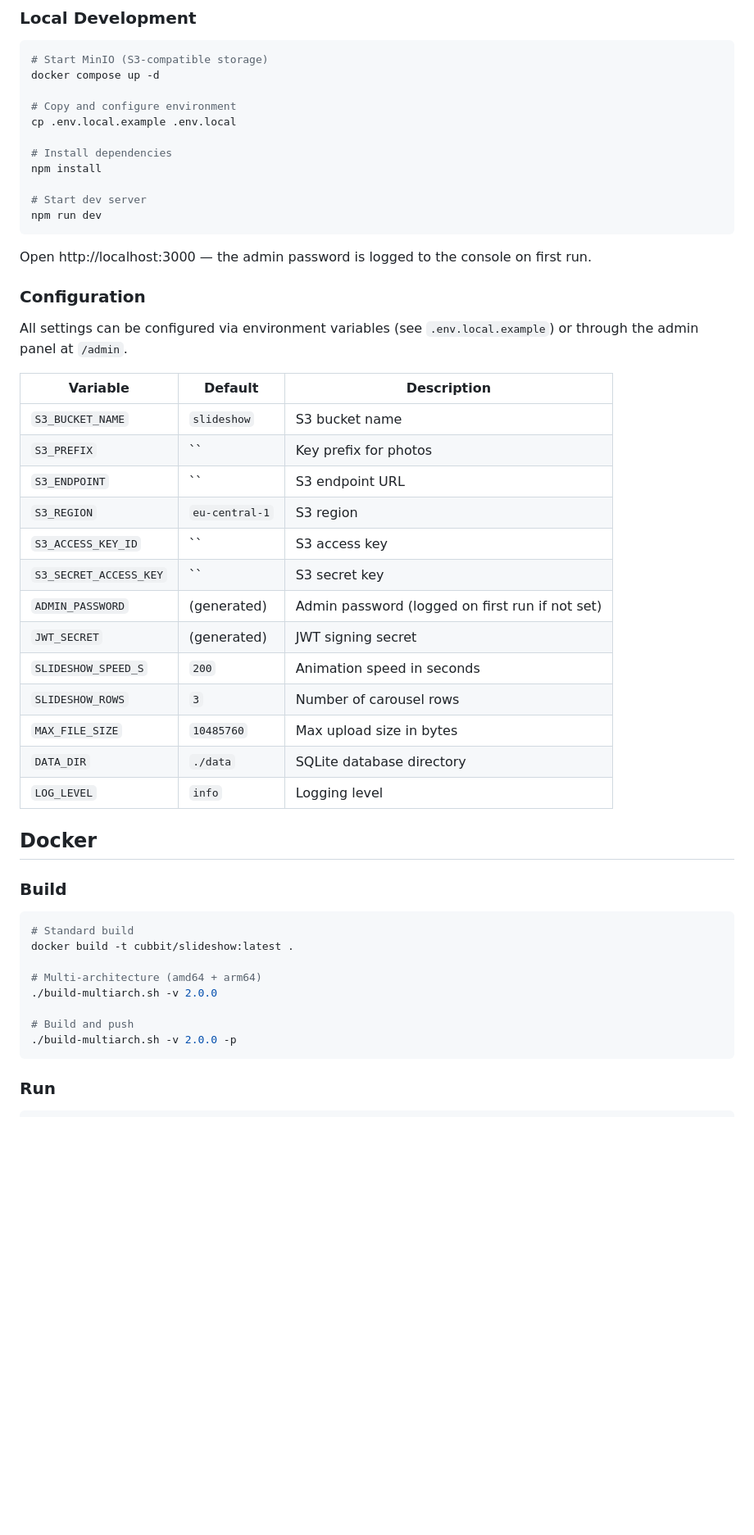
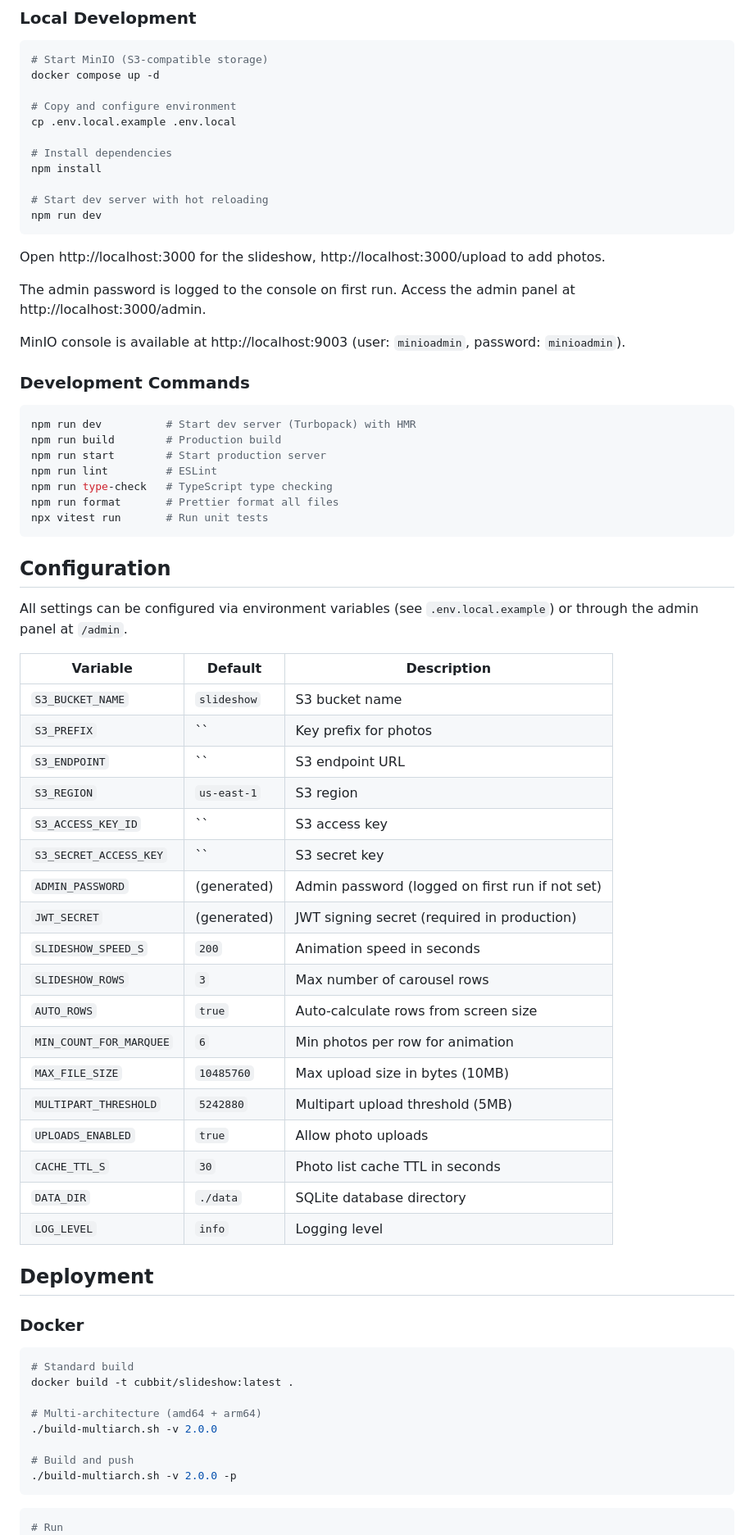
Before and after one commit to cubbit/slideshow-demo, a Markdown page: README.md, the part around one of its changes. Shown at 82% size. GitHub-like rendering; blank space fills up the shorter version.

````diff
--- a/README.md
+++ b/README.md
@@ -34,13 +49,29 @@ cp .env.local.example .env.local
 # Install dependencies
 npm install
 
-# Start dev server
+# Start dev server with hot reloading
 npm run dev
 ```
 
-Open http://localhost:3000 — the admin password is logged to the console on first run.
+Open http://localhost:3000 for the slideshow, http://localhost:3000/upload to add photos.
 
-### Configuration
+The admin password is logged to the console on first run. Access the admin panel at http://localhost:3000/admin.
+
+MinIO console is available at http://localhost:9003 (user: `minioadmin`, password: `minioadmin`).
+
+### Development Commands
+
+```bash
+npm run dev          # Start dev server (Turbopack) with HMR
+npm run build        # Production build
+npm run start        # Start production server
+npm run lint         # ESLint
+npm run type-check   # TypeScript type checking
+npm run format       # Prettier format all files
+npx vitest run       # Run unit tests
+```
+
+## Configuration
 
 All settings can be configured via environment variables (see `.env.local.example`) or through the admin panel at `/admin`.
 
@@ -49,20 +80,25 @@ All settings can be configured via environment variables (see `.env.local.exampl
 | `S3_BUCKET_NAME` | `slideshow` | S3 bucket name |
 | `S3_PREFIX` | `` | Key prefix for photos |
 | `S3_ENDPOINT` | `` | S3 endpoint URL |
-| `S3_REGION` | `eu-central-1` | S3 region |
+| `S3_REGION` | `us-east-1` | S3 region |
 | `S3_ACCESS_KEY_ID` | `` | S3 access key |
 | `S3_SECRET_ACCESS_KEY` | `` | S3 secret key |
 | `ADMIN_PASSWORD` | (generated) | Admin password (logged on first run if not set) |
-| `JWT_SECRET` | (generated) | JWT signing secret |
+| `JWT_SECRET` | (generated) | JWT signing secret (required in production) |
 | `SLIDESHOW_SPEED_S` | `200` | Animation speed in seconds |
-| `SLIDESHOW_ROWS` | `3` | Number of carousel rows |
-| `MAX_FILE_SIZE` | `10485760` | Max upload size in bytes |
+| `SLIDESHOW_ROWS` | `3` | Max number of carousel rows |
+| `AUTO_ROWS` | `true` | Auto-calculate rows from screen size |
+| `MIN_COUNT_FOR_MARQUEE` | `6` | Min photos per row for animation |
+| `MAX_FILE_SIZE` | `10485760` | Max upload size in bytes (10MB) |
+| `MULTIPART_THRESHOLD` | `5242880` | Multipart upload threshold (5MB) |
+| `UPLOADS_ENABLED` | `true` | Allow photo uploads |
+| `CACHE_TTL_S` | `30` | Photo list cache TTL in seconds |
 | `DATA_DIR` | `./data` | SQLite database directory |
 | `LOG_LEVEL` | `info` | Logging level |
 
-## Docker
+## Deployment
 
-### Build
+### Docker
 
 ```bash
 # Standard build
@@ -75,9 +111,8 @@ docker build -t cubbit/slideshow:latest .
 ./build-multiarch.sh -v 2.0.0 -p
 ```
 
-### Run
-
 ```bash
+# Run
 docker run -p 3000:3000 \
   -e S3_ENDPOINT=https://s3.cubbit.eu \
   -e S3_BUCKET_NAME=my-bucket \
````
Also changed, not shown: other parts of README.md (+64 -23 lines), docs/screenshots/admin.png (added), docs/screenshots/upload.png (added), 2 other files.
